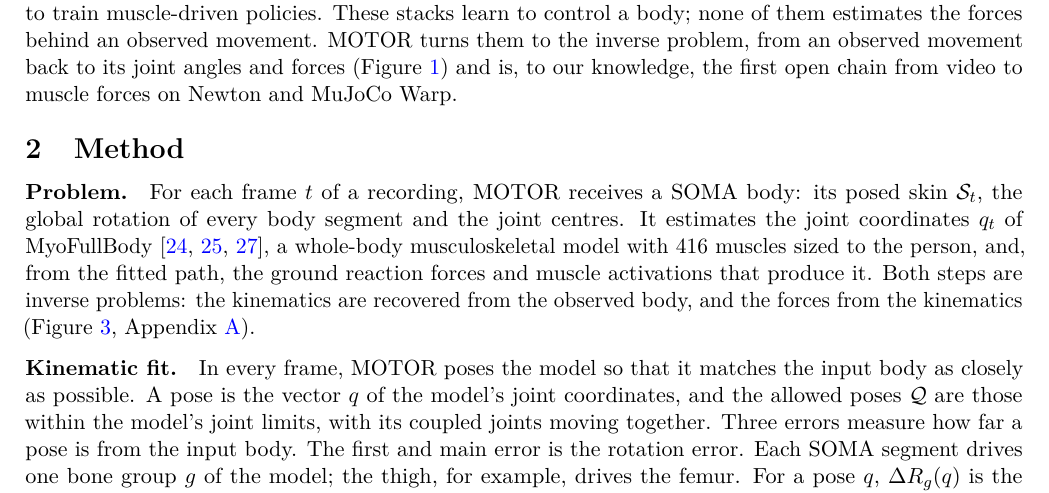
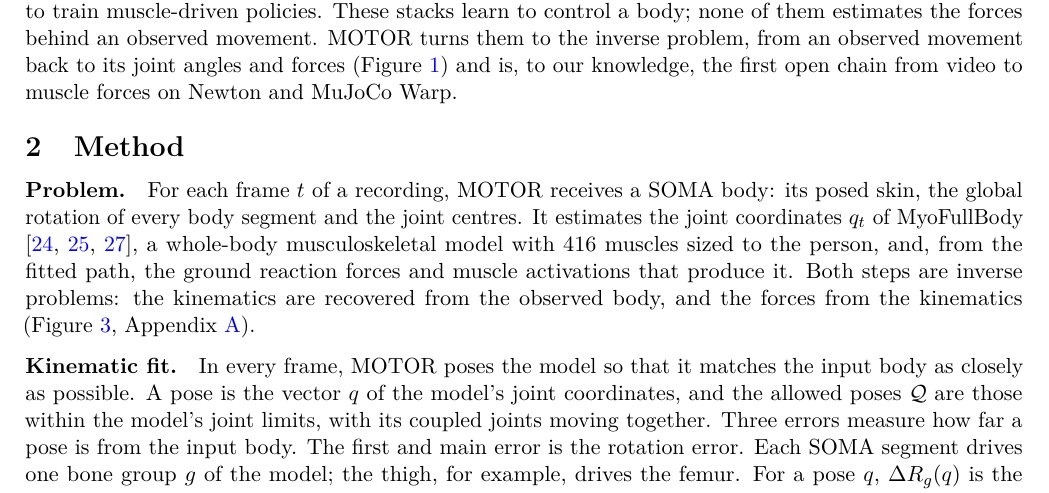
Before and after one commit to Babon-Innovations-b-v/motor, a LaTeX paper (paper/motor/main.tex): part of page 2 of 24, cut so that both start at the same text. Compiled offline with pdfLaTeX.

Commit message:
paper/motor: the skin's symbol dropped from the Method, where nothing uses it
Co-Authored-By: Claude Opus 5.5 <noreply@anthropic.com>
Worktree: x1123-drop-skin-symbol

```diff
--- a/paper/motor/main.tex
+++ b/paper/motor/main.tex
@@ -133,7 +133,7 @@ MuJoCo Warp.
 \section{Method}
 \label{sec:method}
 
-\paragraph{Problem.} For each frame $t$ of a recording, MOTOR receives a SOMA body: its posed skin $\mathcal{S}_t$,
+\paragraph{Problem.} For each frame $t$ of a recording, MOTOR receives a SOMA body: its posed skin,
 the global rotation of every body segment and the joint centres. It estimates the joint coordinates $q_t$ of
 MyoFullBody \cite{caggiano2022myosuite,li2026musclemimic,holzbaur2005upper}, a whole-body musculoskeletal model with
 416 muscles sized to the person, and, from the fitted path, the ground reaction
```
Also changed, not shown: paper/motor/main.pdf.
